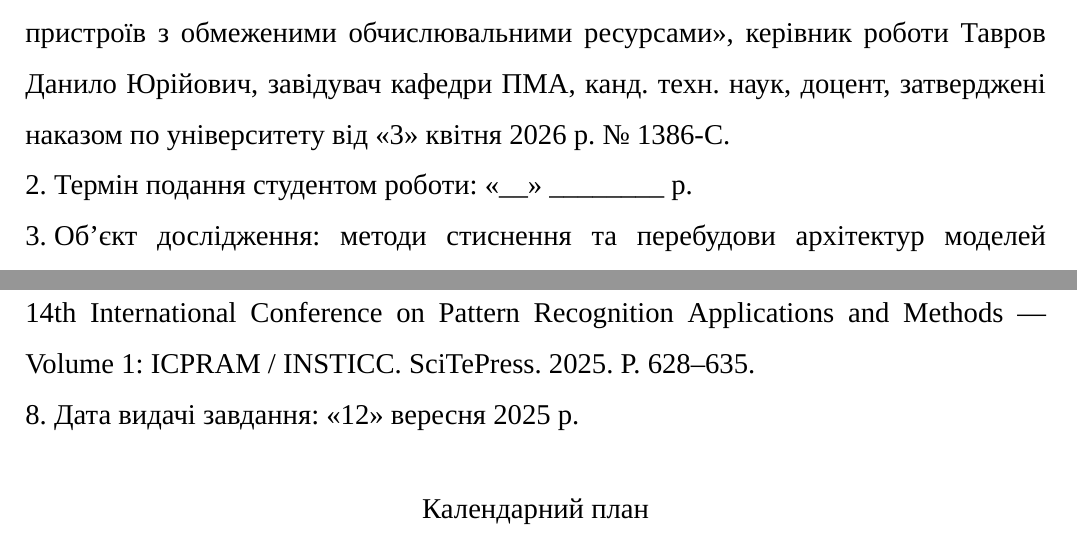
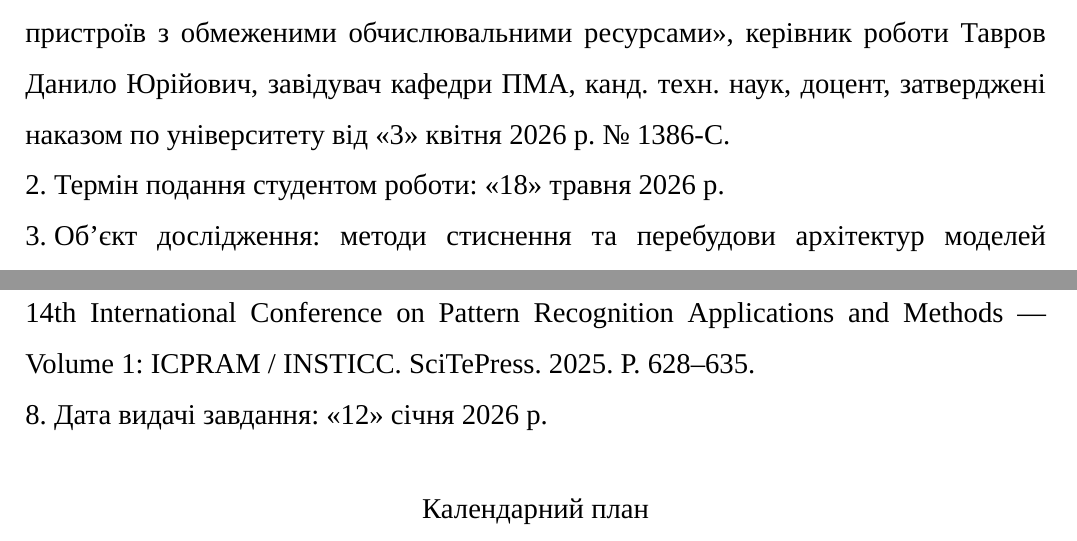
Before and after one commit to B-Perederei/master-thesis-latex, a LaTeX thesis (tex/thesis.tex): two parts of pages 2 and 3 of 141, joined at a grey line, cut so that both start at the same text. Compiled offline with XeLaTeX; a missing font is replaced by an installed copy or a similar font.

Commit message:
Saving progress

```diff
--- a/tex/thesis.tex
+++ b/tex/thesis.tex
@@ -35,7 +35,7 @@
     \item Тема роботи: \inquot{\theme}, керівник роботи \supervisor{}, \supervisorTitles{}, затверджені наказом по університету від \inquot{3} квітня 2026 р. № 1386-C.
 
     % у другому пункті потрібно вказати термін подання переплетеної роботи на кафедру.
-    \item Термін подання студентом роботи: \dateplaceholder{} % \inquot{11} червня 2025 р.
+    \item Термін подання студентом роботи: \inquot{18} травня 2026 р.
 
     \item Об’єкт дослідження: методи стиснення та перебудови архітектур моделей глибинного навчання у межах парадигми TinyML.
 
@@ -55,7 +55,7 @@
     % \end{consultants}
 
     % у пункті «Дата видачі завдання» потрібно вказати дату, коли студенту було видано завдання на дипломну роботу.
-    \item Дата видачі завдання: \inquot{12} вересня 2025 р.
+    \item Дата видачі завдання: \inquot{12} січня 2026 р.
 
     \vspace{1.5em}
     \begin{calenderplan}
```
Also changed, not shown: tex/thesis.tex (18 more changed lines).
